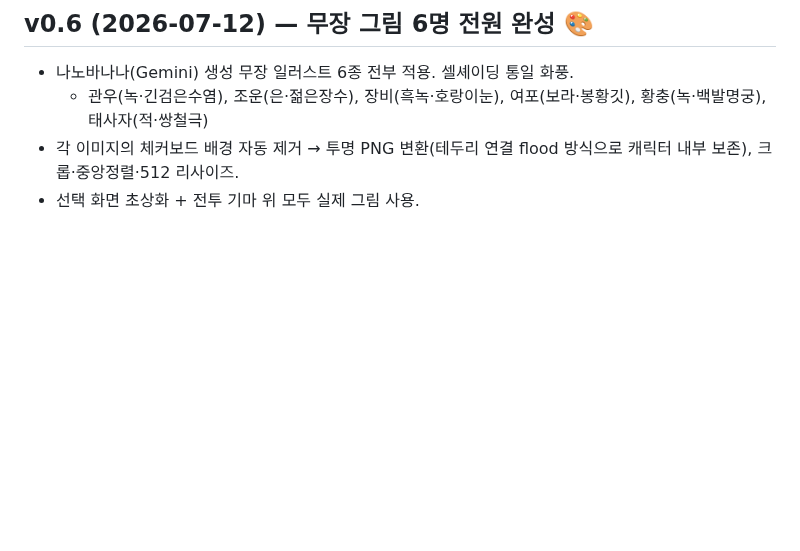
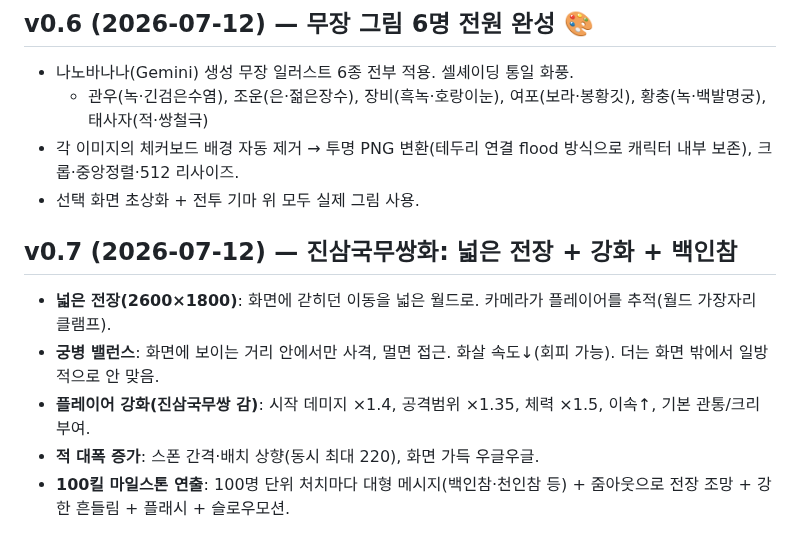
Before and after one commit to aaronkyung-a11y/musou, a Markdown page: CHANGELOG.md, the part around the change. Rendered like a GitHub page; blank space fills up the shorter version.

Commit message:
v0.7: wide battlefield, buffed player, 100-kill milestones (CHANGELOG.md)

```diff
--- a/CHANGELOG.md
+++ b/CHANGELOG.md
@@ -117,3 +117,10 @@ headless 6무장 × 60초 시뮬 통과(스킬·필살기·적장 스폰 정상)
   - 관우(녹·긴검은수염), 조운(은·젊은장수), 장비(흑녹·호랑이눈), 여포(보라·봉황깃), 황충(녹·백발명궁), 태사자(적·쌍철극)
 - 각 이미지의 체커보드 배경 자동 제거 → 투명 PNG 변환(테두리 연결 flood 방식으로 캐릭터 내부 보존), 크롭·중앙정렬·512 리사이즈.
 - 선택 화면 초상화 + 전투 기마 위 모두 실제 그림 사용.
+
+## v0.7 (2026-07-12) — 진삼국무쌍화: 넓은 전장 + 강화 + 백인참
+- **넓은 전장(2600×1800)**: 화면에 갇히던 이동을 넓은 월드로. 카메라가 플레이어를 추적(월드 가장자리 클램프).
+- **궁병 밸런스**: 화면에 보이는 거리 안에서만 사격, 멀면 접근. 화살 속도↓(회피 가능). 더는 화면 밖에서 일방적으로 안 맞음.
+- **플레이어 강화(진삼국무쌍 감)**: 시작 데미지 ×1.4, 공격범위 ×1.35, 체력 ×1.5, 이속↑, 기본 관통/크리 부여.
+- **적 대폭 증가**: 스폰 간격·배치 상향(동시 최대 220), 화면 가득 우글우글.
+- **100킬 마일스톤 연출**: 100명 단위 처치마다 대형 메시지(백인참·천인참 등) + 줌아웃으로 전장 조망 + 강한 흔들림 + 플래시 + 슬로우모션.
```
